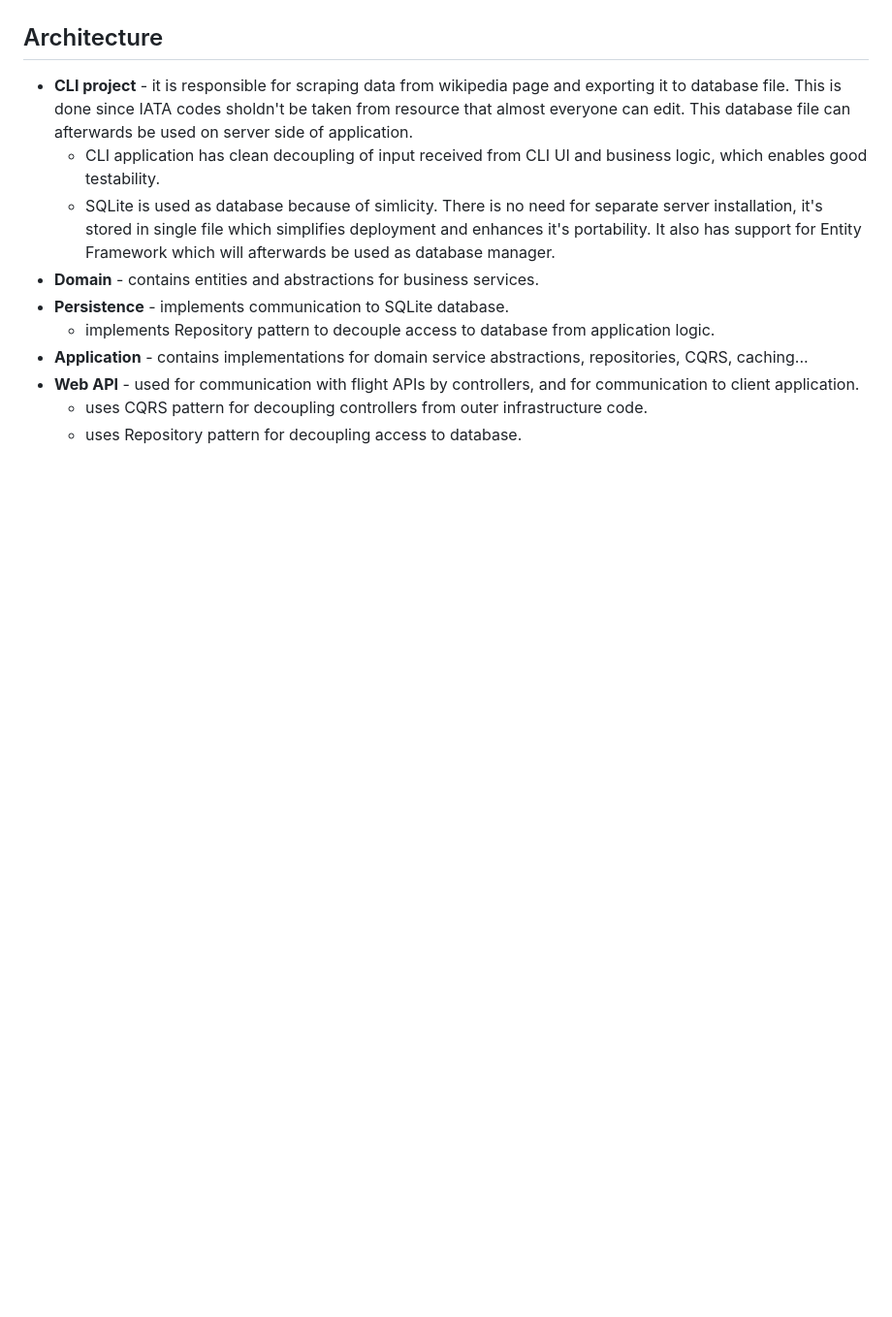
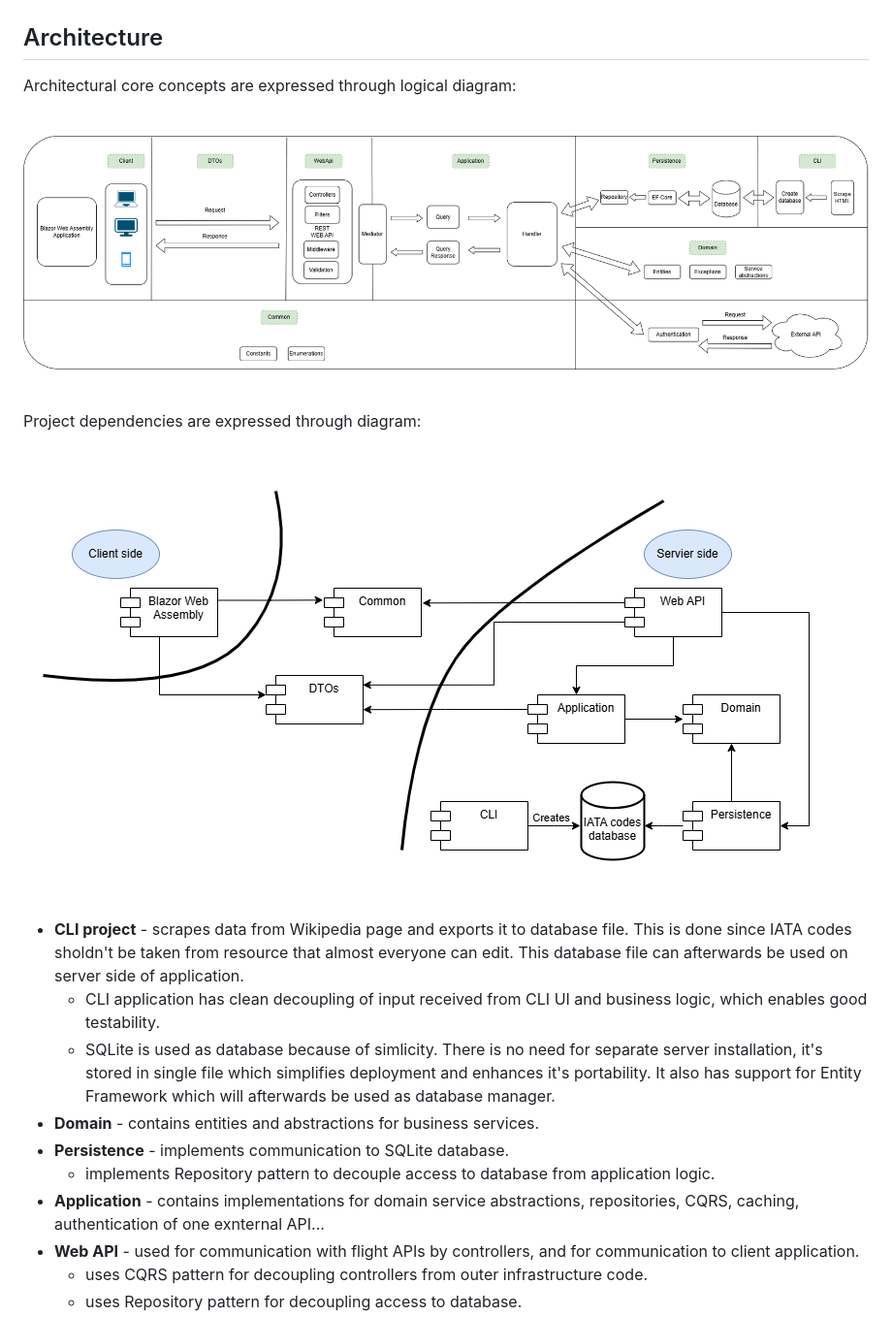
Before and after one commit to nizanixi/flight-scanner, a Markdown page: README.md, the part around the change printed below. Shown: that part at 97% size. Drawn GitHub-style; blank space fills up the shorter version.

```diff
--- a/README.md
+++ b/README.md
@@ -5,12 +47,28 @@
 
 ## Architecture
-- **CLI project** - it is responsible for scraping data from wikipedia page and exporting it to database file. This is done since IATA codes sholdn't be taken from resource that almost everyone can edit. This database file can afterwards be used on server side of application.
+Architectural core concepts are expressed through logical diagram:
+
+<br/>
+
+![Logical architecture](documentation/images/architecture/logical-architecture.png)
+
+<br/>
+
+Project dependencies are expressed through diagram:
+
+<br/>
+
+![Project dependencies](documentation/images/architecture/project-dependencies.png)
+
+<br/>
+
+- **CLI project** - scrapes data from Wikipedia page and exports it to database file. This is done since IATA codes sholdn't be taken from resource that almost everyone can edit. This database file can afterwards be used on server side of application.
     - CLI application has clean decoupling of input received from CLI UI and business logic, which enables good testability.
     - SQLite is used as database because of simlicity. There is no need for separate server installation, it's stored in single file which simplifies deployment and enhances it's portability. It also has support for Entity Framework which will afterwards be used as database manager.
 - **Domain** - contains entities and abstractions for business services.
 - **Persistence** - implements communication to SQLite database.
     - implements Repository pattern to decouple access to database from application logic.
-- **Application** - contains implementations for domain service abstractions, repositories, CQRS, caching...
+- **Application** - contains implementations for domain service abstractions, repositories, CQRS, caching, authentication of one exnternal API...
 - **Web API** - used for communication with flight APIs by controllers, and for communication to client application.
     - uses CQRS pattern for decoupling controllers from outer infrastructure code.
     - uses Repository pattern for decoupling access to database.
```
Also changed, not shown: other parts of README.md (+75 -5 lines), documentation/images/apis/apis-display-in-swagger.png (renamed from documentation/images/architecture/apis-display-in-swagger.png), documentation/images/architecture/logical-architecture.png (renamed from documentation/images/apis/logical-architecture.png), documentation/images/architecture/project-dependencies.png (renamed from documentation/images/apis/project-dependencies.png).
